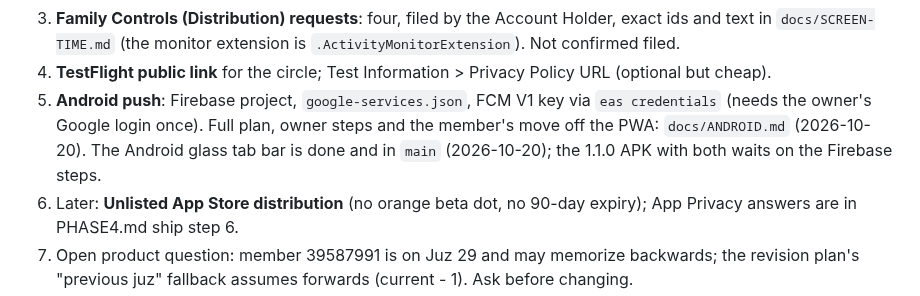
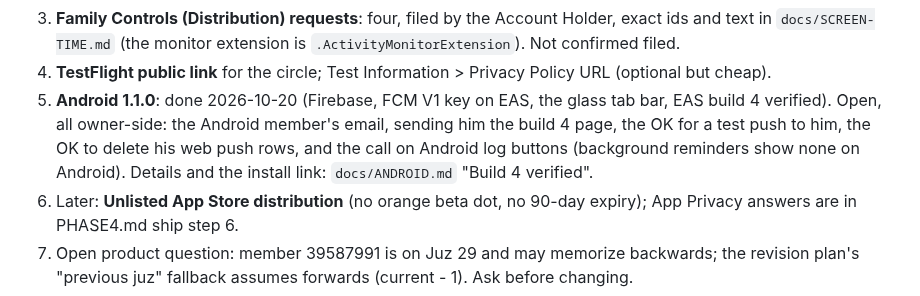
Before and after one commit to danyalkn/iqra, a Markdown page: docs/NEXT-SESSION.md, the part around the change. Rendered like a GitHub page.

```diff
--- a/docs/NEXT-SESSION.md
+++ b/docs/NEXT-SESSION.md
@@ -283,12 +283,12 @@ Decisions taken while building, refining the plan above:
    extension is `.ActivityMonitorExtension`). Not confirmed filed.
 4. **TestFlight public link** for the circle; Test Information > Privacy
    Policy URL (optional but cheap).
-5. **Android push**: Firebase project, `google-services.json`, FCM V1 key
-   via `eas credentials` (needs the owner's Google login once).
-   Full plan, owner steps and the member's move off the PWA:
-   `docs/ANDROID.md` (2026-10-20).
-   The Android glass tab bar is done and in `main` (2026-10-20); the
-   1.1.0 APK with both waits on the Firebase steps.
+5. **Android 1.1.0**: done 2026-10-20 (Firebase, FCM V1 key on EAS, the
+   glass tab bar, EAS build 4 verified). Open, all owner-side: the Android
+   member's email, sending him the build 4 page, the OK for a test push to
+   him, the OK to delete his web push rows, and the call on Android log
+   buttons (background reminders show none on Android). Details and the
+   install link: `docs/ANDROID.md` "Build 4 verified".
 6. Later: **Unlisted App Store distribution** (no orange beta dot, no
    90-day expiry); App Privacy answers are in PHASE4.md ship step 6.
 7. Open product question: member 39587991 is on Juz 29 and may memorize
```
Also changed, not shown: docs/ANDROID.md (+48 -5 lines), docs/HANDOFF.md (+1 -1 lines).
